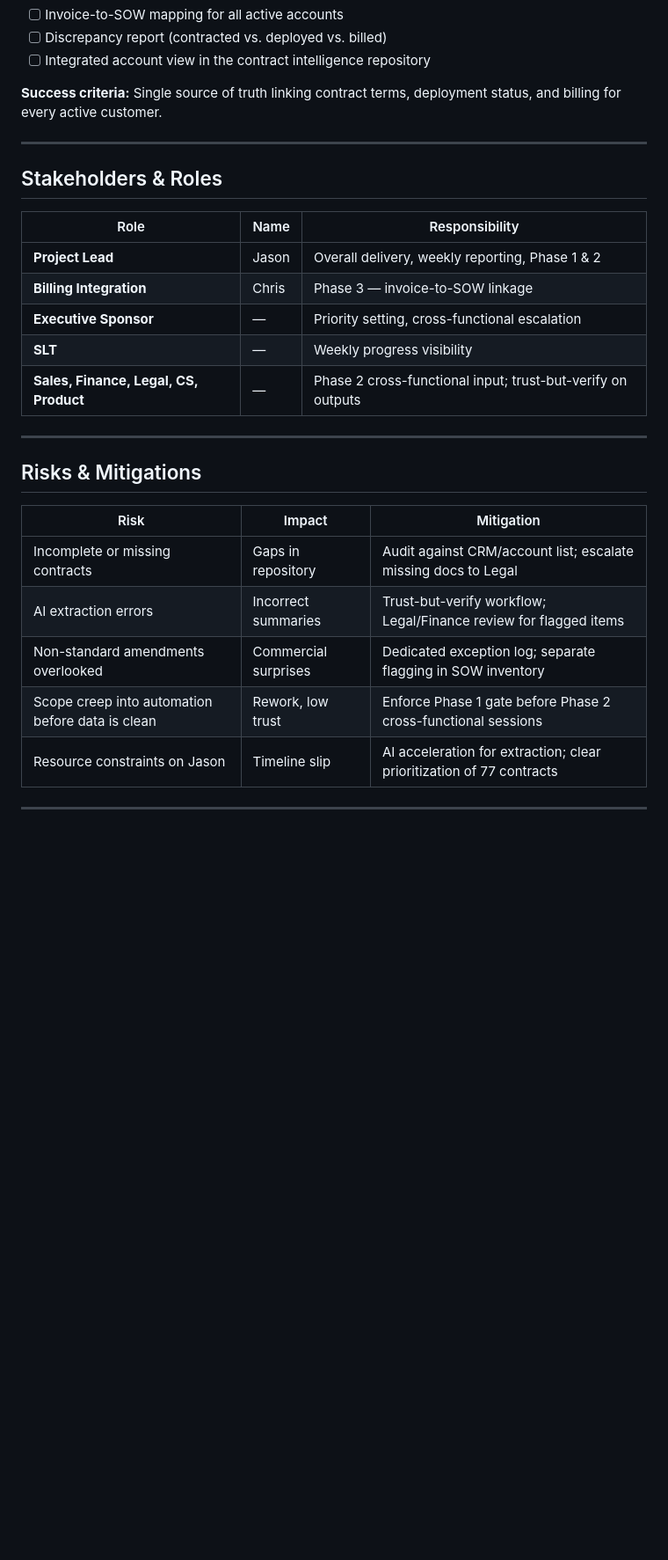
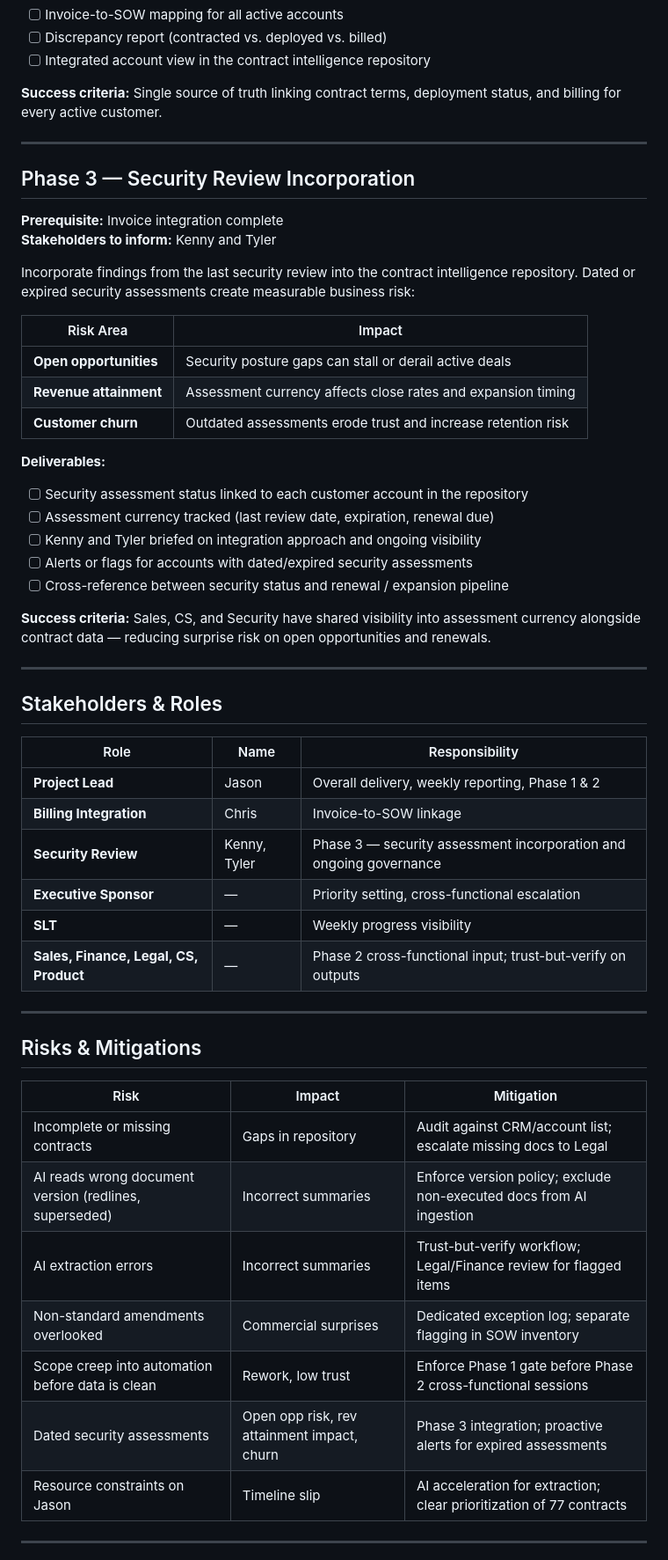
Before and after one commit to jlthomas5516/Seller-Onboarding-, a Markdown page: docs/AI-Contract-Reconciliation-Project-Plan.md, the part around one of its changes. Shown at 88% size. Drawn GitHub-style; blank space fills up the shorter version.

```diff
--- a/docs/AI-Contract-Reconciliation-Project-Plan.md
+++ b/docs/AI-Contract-Reconciliation-Project-Plan.md
@@ -189,12 +197,37 @@ Connect the latest invoice details to each active SOW to achieve a complete view
 
 ---
 
+## Phase 3 — Security Review Incorporation
+
+**Prerequisite:** Invoice integration complete
+**Stakeholders to inform:** Kenny and Tyler
+
+Incorporate findings from the last security review into the contract intelligence repository. Dated or expired security assessments create measurable business risk:
+
+| Risk Area | Impact |
+|-----------|--------|
+| **Open opportunities** | Security posture gaps can stall or derail active deals |
+| **Revenue attainment** | Assessment currency affects close rates and expansion timing |
+| **Customer churn** | Outdated assessments erode trust and increase retention risk |
+
+**Deliverables:**
+- [ ] Security assessment status linked to each customer account in the repository
+- [ ] Assessment currency tracked (last review date, expiration, renewal due)
+- [ ] Kenny and Tyler briefed on integration approach and ongoing visibility
+- [ ] Alerts or flags for accounts with dated/expired security assessments
+- [ ] Cross-reference between security status and renewal / expansion pipeline
+
+**Success criteria:** Sales, CS, and Security have shared visibility into assessment currency alongside contract data — reducing surprise risk on open opportunities and renewals.
+
+---
+
 ## Stakeholders & Roles
 
 | Role | Name | Responsibility |
 |------|------|----------------|
 | **Project Lead** | Jason | Overall delivery, weekly reporting, Phase 1 & 2 |
-| **Billing Integration** | Chris | Phase 3 — invoice-to-SOW linkage |
+| **Billing Integration** | Chris | Invoice-to-SOW linkage |
+| **Security Review** | Kenny, Tyler | Phase 3 — security assessment incorporation and ongoing governance |
 | **Executive Sponsor** | — | Priority setting, cross-functional escalation |
 | **SLT** | — | Weekly progress visibility |
 | **Sales, Finance, Legal, CS, Product** | — | Phase 2 cross-functional input; trust-but-verify on outputs |
@@ -206,9 +239,11 @@ Connect the latest invoice details to each active SOW to achieve a complete view
 | Risk | Impact | Mitigation |
 |------|--------|------------|
 | Incomplete or missing contracts | Gaps in repository | Audit against CRM/account list; escalate missing docs to Legal |
+| AI reads wrong document version (redlines, superseded) | Incorrect summaries | Enforce version policy; exclude non-executed docs from AI ingestion |
 | AI extraction errors | Incorrect summaries | Trust-but-verify workflow; Legal/Finance review for flagged items |
 | Non-standard amendments overlooked | Commercial surprises | Dedicated exception log; separate flagging in SOW inventory |
 | Scope creep into automation before data is clean | Rework, low trust | Enforce Phase 1 gate before Phase 2 cross-functional sessions |
+| Dated security assessments | Open opp risk, rev attainment impact, churn | Phase 3 integration; proactive alerts for expired assessments |
 | Resource constraints on Jason | Timeline slip | AI acceleration for extraction; clear prioritization of 77 contracts |
 
 ---
```
Also changed, not shown: other parts of docs/AI-Contract-Reconciliation-Project-Plan.md (+25 -12 lines).
